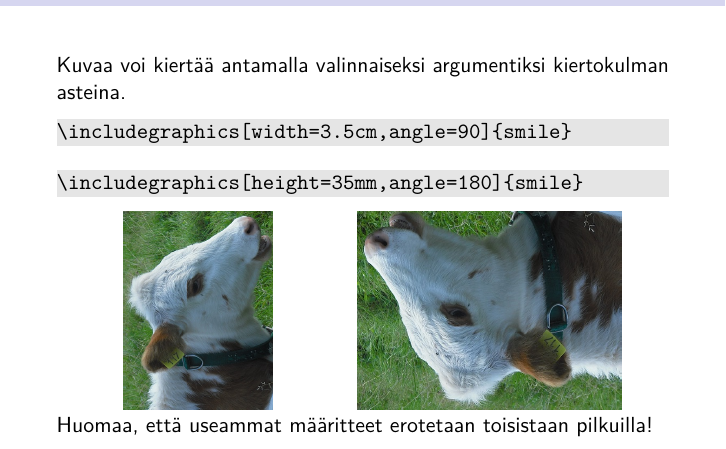
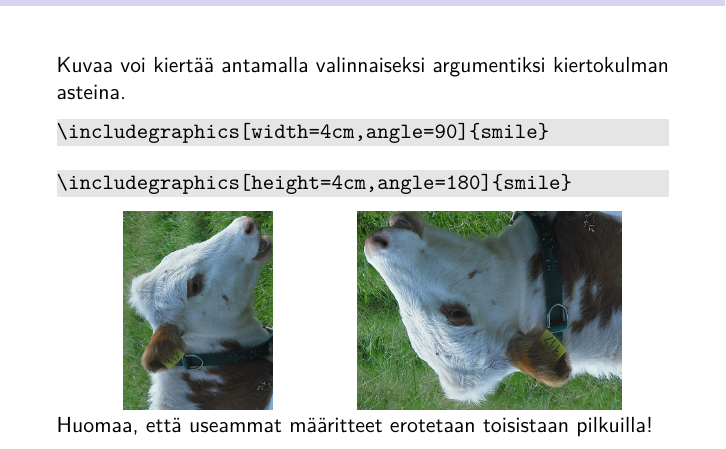
Before and after one commit to hruoho/latex-peruskurssi, a LaTeX thesis (slides.tex, which reads 3kerta.tex): part of page 69 of 125, cut so that both start at the same text. Compiled offline with pdfLaTeX.

Commit message:
oli turhaa säätöä

```diff
--- a/3kerta.tex
+++ b/3kerta.tex
@@ -65,10 +65,10 @@
     Kuvaa voi kiertää antamalla valinnaiseksi argumentiksi kiertokulman asteina.
 
     \begin{lstlisting}
-\includegraphics[width=3.5cm,angle=90]{smile}<>
+\includegraphics[width=4cm,angle=90]{smile}<>
     \end{lstlisting}
     \begin{lstlisting}
-\includegraphics[height=35mm,angle=180]{smile}<>
+\includegraphics[height=4cm,angle=180]{smile}<>
     \end{lstlisting}
     \pause
     \begin{minipage}{5cm}
```
Also changed, not shown: 3kerta.tex (2 more changed lines).
